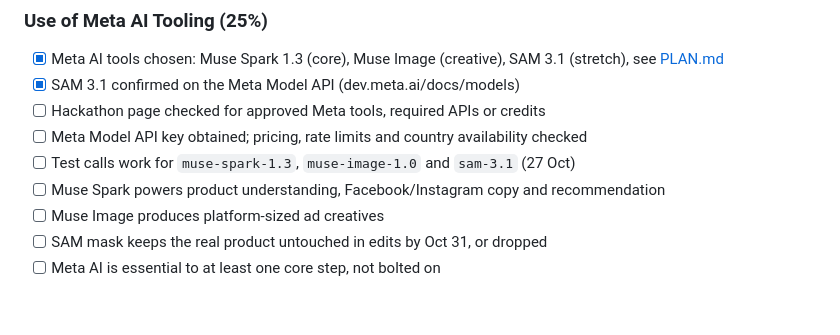
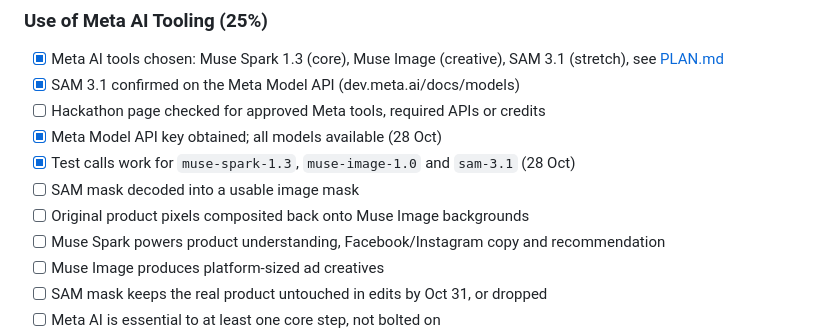
Before and after one commit to ru14/muse-growthpilot, a Markdown page: docs/CHECKLIST.md, the part around the change. Rendered like a GitHub page; blank space fills up the shorter version.

```diff
--- a/docs/CHECKLIST.md
+++ b/docs/CHECKLIST.md
@@ -13,8 +13,10 @@
       (stretch), see [PLAN.md](PLAN.md#meta-ai-tooling-decision)
 - [x] SAM 3.1 confirmed on the Meta Model API (dev.meta.ai/docs/models)
 - [ ] Hackathon page checked for approved Meta tools, required APIs or credits
-- [ ] Meta Model API key obtained; pricing, rate limits and country availability checked
-- [ ] Test calls work for `muse-spark-1.3`, `muse-image-1.0` and `sam-3.1` (27 Oct)
+- [x] Meta Model API key obtained; all models available (28 Oct)
+- [x] Test calls work for `muse-spark-1.3`, `muse-image-1.0` and `sam-3.1` (28 Oct)
+- [ ] SAM mask decoded into a usable image mask
+- [ ] Original product pixels composited back onto Muse Image backgrounds
 - [ ] Muse Spark powers product understanding, Facebook/Instagram copy and recommendation
 - [ ] Muse Image produces platform-sized ad creatives
 - [ ] SAM mask keeps the real product untouched in edits by Oct 31, or dropped
```
Also changed, not shown: docs/PLAN.md (+23 -6 lines).
